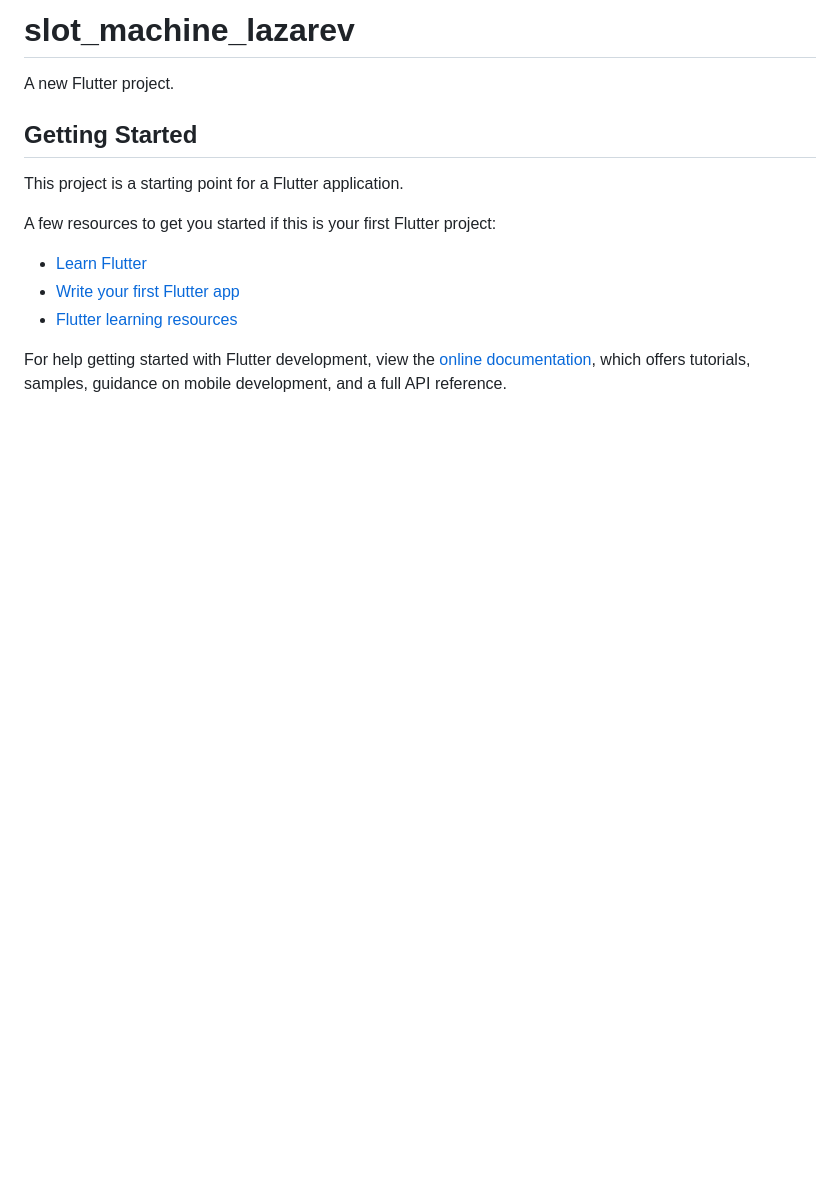
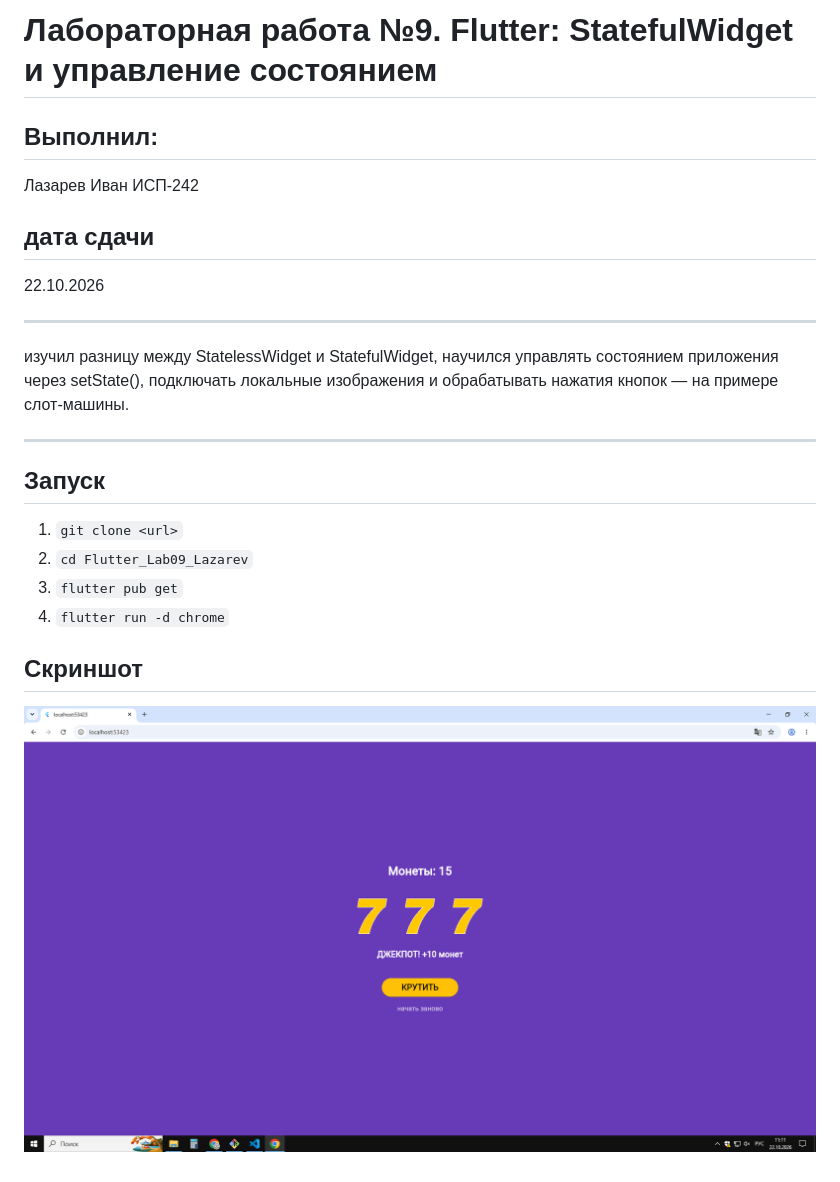
Before and after one commit to IvanLazarevISP242/Flutter_Lab9_Lazarev, a Markdown page: README.md, the part around the change. Rendered like a GitHub page; pictures changed too: img/s.png (added); blank space fills up the shorter version.

Commit message:
added README description and completed labs

```diff
--- a/README.md
+++ b/README.md
@@ -1,17 +1,18 @@
-# slot_machine_lazarev
+# Лабораторная работа №9. Flutter: StatefulWidget и управление состоянием
+## Выполнил:
+Лазарев Иван ИСП-242
+## дата сдачи
+22.10.2026
+***
+изучил разницу между StatelessWidget и StatefulWidget, научился
+управлять состоянием приложения через setState(), подключать локальные
+изображения и обрабатывать нажатия кнопок — на примере слот-машины.
+***
+## Запуск
+1. `git clone <url>`
+2. `cd Flutter_Lab09_Lazarev`
+3. `flutter pub get`
+4. `flutter run -d chrome`
 
-A new Flutter project.
-
-## Getting Started
-
-This project is a starting point for a Flutter application.
-
-A few resources to get you started if this is your first Flutter project:
-
-- [Learn Flutter](https://docs.flutter.dev/get-started/learn-flutter)
-- [Write your first Flutter app](https://docs.flutter.dev/get-started/codelab)
-- [Flutter learning resources](https://docs.flutter.dev/reference/learning-resources)
-
-For help getting started with Flutter development, view the
-[online documentation](https://docs.flutter.dev/), which offers tutorials,
-samples, guidance on mobile development, and a full API reference.
+## Скриншот
+![screenshot](img/s.png)
```
